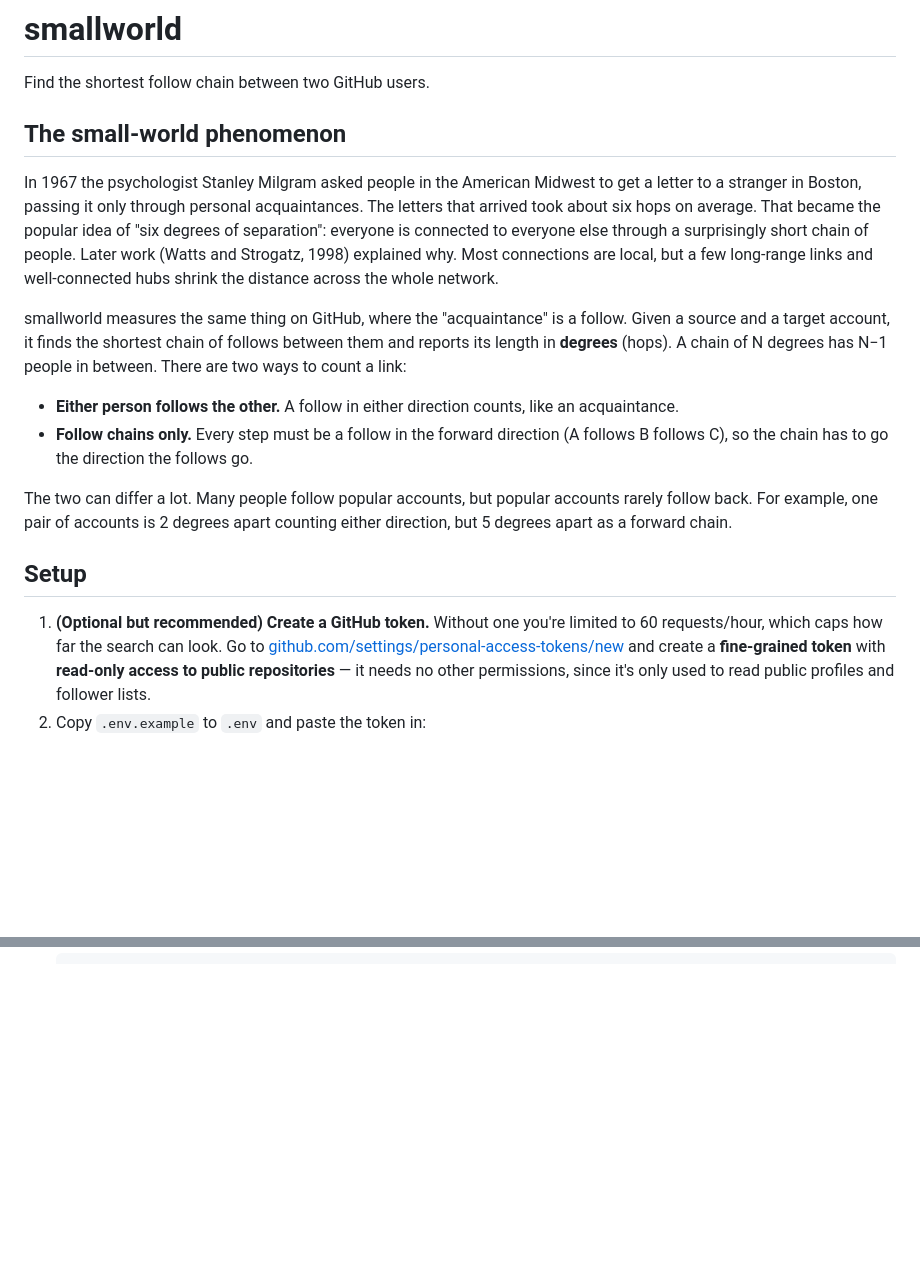
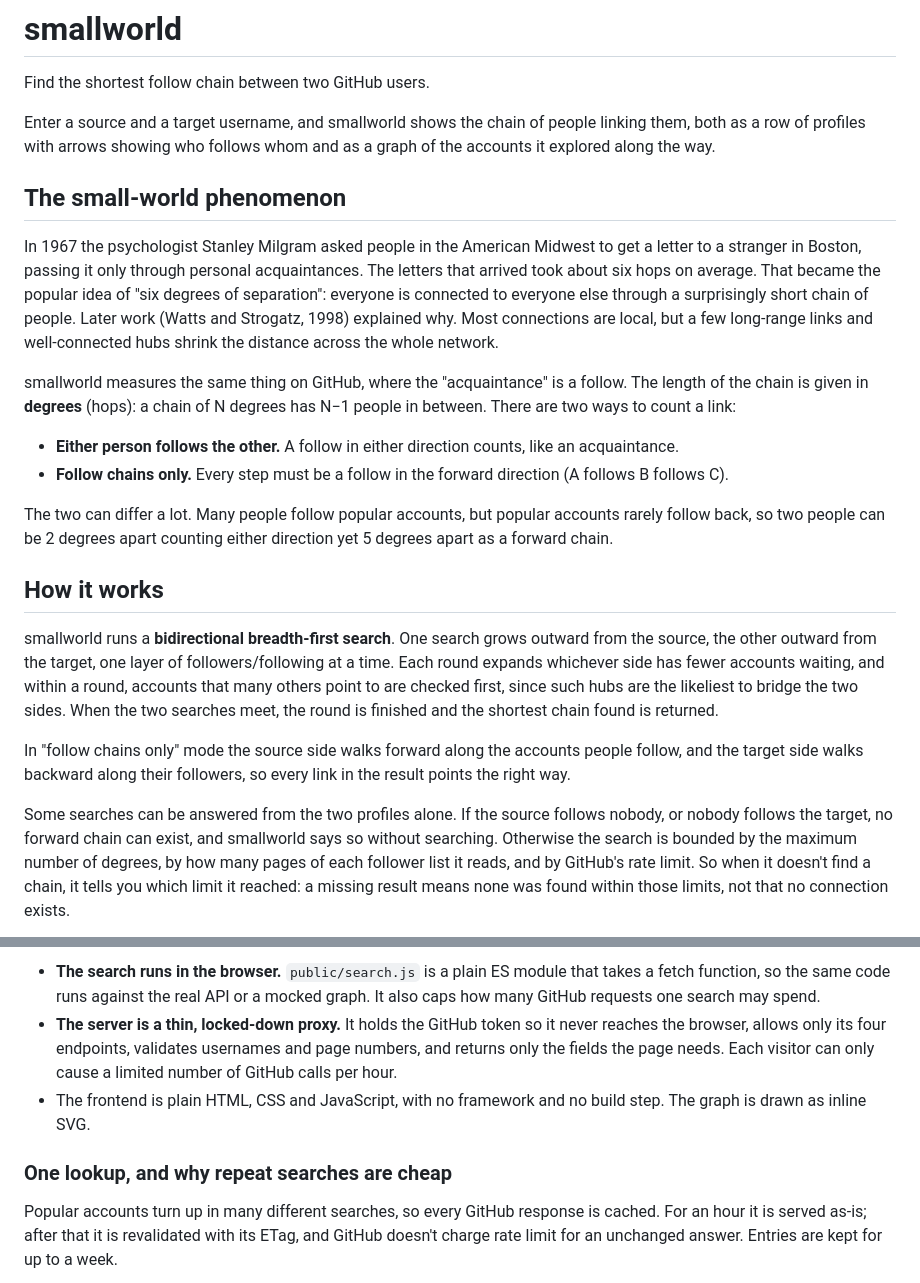
Before and after one commit to piyushd12/smallworld, a Markdown page: README.md, 2 parts joined by grey strips. Drawn GitHub-style; blank space fills up the shorter version.

```diff
--- a/README.md
+++ b/README.md
@@ -1,6 +1,10 @@
 # smallworld
 
 Find the shortest follow chain between two GitHub users.
+
+Enter a source and a target username, and smallworld shows the chain of people linking them, both as a
+row of profiles with arrows showing who follows whom and as a graph of the accounts it explored along the
+way.
 
 ## The small-world phenomenon
 
@@ -11,23 +15,30 @@ everyone else through a surprisingly short chain of people. Later work (Watts an
 why. Most connections are local, but a few long-range links and well-connected hubs shrink the distance
 across the whole network.
 
-smallworld measures the same thing on GitHub, where the "acquaintance" is a follow. Given a source and a
-target account, it finds the shortest chain of follows between them and reports its length in **degrees**
-(hops). A chain of N degrees has N−1 people in between. There are two ways to count a link:
+smallworld measures the same thing on GitHub, where the "acquaintance" is a follow. The length of the
+chain is given in **degrees** (hops): a chain of N degrees has N−1 people in between. There are two ways to
+count a link:
 
 - **Either person follows the other.** A follow in either direction counts, like an acquaintance.
-- **Follow chains only.** Every step must be a follow in the forward direction (A follows B follows C), so the
-  chain has to go the direction the follows go.
+- **Follow chains only.** Every step must be a follow in the forward direction (A follows B follows C).
 
-The two can differ a lot. Many people follow popular accounts, but popular accounts rarely follow back.
-For example, one pair of accounts is 2 degrees apart counting either direction, but 5 degrees apart as a
-forward chain.
+The two can differ a lot. Many people follow popular accounts, but popular accounts rarely follow back, so
+two people can be 2 degrees apart counting either direction yet 5 degrees apart as a forward chain.
 
-## Setup
+## How it works
 
-1. **(Optional but recommended) Create a GitHub token.** Without one you're limited to 60 requests/hour,
-   which caps how far the search can look. Go to
-   [github.com/settings/personal-access-tokens/new](https://github.com/settings/personal-access-tokens/new)
-   and create a **fine-grained token** with **read-only access to public repositories** — it needs no
-   other permissions, since it's only used to read public profiles and follower lists.
-2. Copy `.env.example` to `.env` and paste the token in:
+smallworld runs a **bidirectional breadth-first search**. One search grows outward from the source, the
+other outward from the target, one layer of followers/following at a time. Each round expands whichever
+side has fewer accounts waiting, and within a round, accounts that many others point to are checked
+first, since such hubs are the likeliest to bridge the two sides. When the two searches meet, the round is
+finished and the shortest chain found is returned.
+
+In "follow chains only" mode the source side walks forward along the accounts people follow, and the
+target side walks backward along their followers, so every link in the result points the right way.
+
+Some searches can be answered from the two profiles alone. If the source follows nobody, or nobody follows
+the target, no forward chain can exist, and smallworld says so without searching. Otherwise the search is
+bounded by the maximum number of degrees, by how many pages of each follower list it reads, and by
+GitHub's rate limit. So when it doesn't find a chain, it tells you which limit it reached: a missing
+result means none was found within those limits, not that no connection exists.
+
@@ -33,0 +82,15 @@ forward chain.
+- **The search runs in the browser.** `public/search.js` is a plain ES module that takes a fetch function,
+  so the same code runs against the real API or a mocked graph. It also caps how many GitHub requests one
+  search may spend.
+- **The server is a thin, locked-down proxy.** It holds the GitHub token so it never reaches the browser,
+  allows only its four endpoints, validates usernames and page numbers, and returns only the fields the page
+  needs. Each visitor can only cause a limited number of GitHub calls per hour.
+- The frontend is plain HTML, CSS and JavaScript, with no framework and no build step. The graph is drawn
+  as inline SVG.
+
+### One lookup, and why repeat searches are cheap
+
+Popular accounts turn up in many different searches, so every GitHub response is cached. For an hour it is
+served as-is; after that it is revalidated with its ETag, and GitHub doesn't charge rate limit for an
+unchanged answer. Entries are kept for up to a week.
+
```
Also changed, not shown: other parts of README.md (+71 -75 lines).
